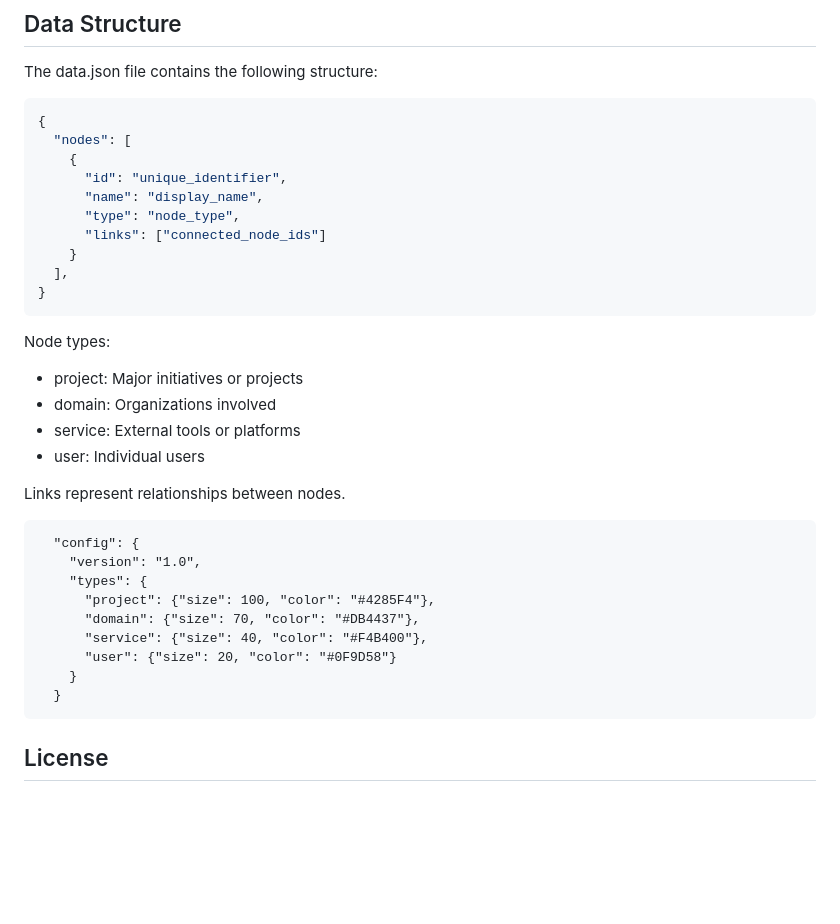
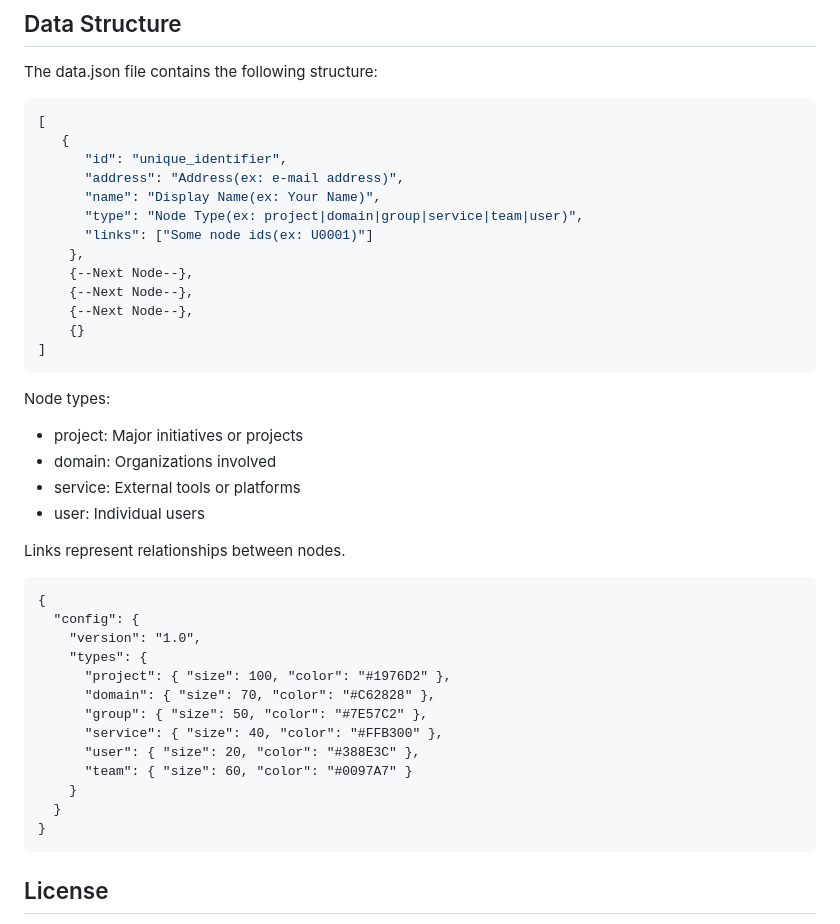
Before and after one commit to kouji-sasaya/gh-d3nw, a Markdown page: README.md, the part around the change. Drawn GitHub-style; blank space fills up the shorter version.

Commit message:
fix  README.md for data.json

````diff
--- a/README.md
+++ b/README.md
@@ -50,16 +50,19 @@ $ gh d3nw up
 The data.json file contains the following structure:
 
 ```json
-{
-  "nodes": [
-    {
+[
+   {
       "id": "unique_identifier",
-      "name": "display_name",
-      "type": "node_type",
-      "links": ["connected_node_ids"]
-    }
-  ],
-}
+      "address": "Address(ex: e-mail address)",
+      "name": "Display Name(ex: Your Name)",
+      "type": "Node Type(ex: project|domain|group|service|team|user)",
+      "links": ["Some node ids(ex: U0001)"]
+    },
+    {--Next Node--},
+    {--Next Node--},
+    {--Next Node--},
+    {}
+]
 ```
 
 Node types:
@@ -71,15 +74,19 @@ Node types:
 Links represent relationships between nodes.
 
 ```
+{
   "config": {
     "version": "1.0",
     "types": {
-      "project": {"size": 100, "color": "#4285F4"},
-      "domain": {"size": 70, "color": "#DB4437"},
-      "service": {"size": 40, "color": "#F4B400"},
-      "user": {"size": 20, "color": "#0F9D58"}
+      "project": { "size": 100, "color": "#1976D2" },
+      "domain": { "size": 70, "color": "#C62828" },
+      "group": { "size": 50, "color": "#7E57C2" },
+      "service": { "size": 40, "color": "#FFB300" },
+      "user": { "size": 20, "color": "#388E3C" },
+      "team": { "size": 60, "color": "#0097A7" }
     }
   }
+}
 ```
 
 ## License
````
